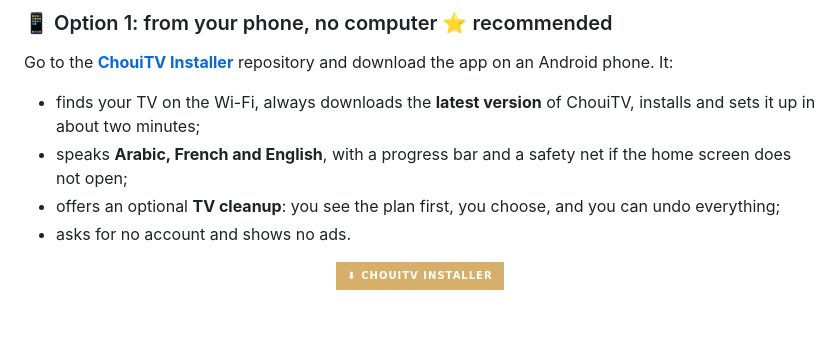
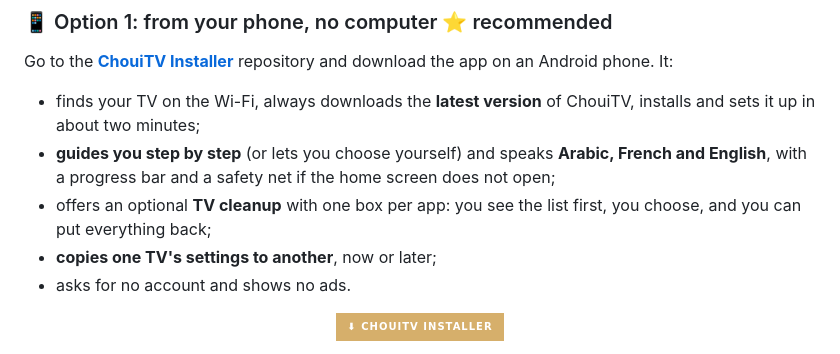
Before and after one commit to EMCHOUIT/ChouiTV, a Markdown page: README.en.md, the part around the change. Rendered like a GitHub page; badges without logos; blank space fills up the shorter version.

```diff
--- a/README.en.md
+++ b/README.en.md
@@ -315,8 +315,9 @@ There are **three ways** to install ChouiTV. The simplest goes through your phon
 Go to the **[ChouiTV Installer](https://github.com/EMCHOUIT/ChouiTV-Installer)** repository and download the app on an Android phone. It:
 
 - finds your TV on the Wi-Fi, always downloads the **latest version** of ChouiTV, installs and sets it up in about two minutes;
-- speaks **Arabic, French and English**, with a progress bar and a safety net if the home screen does not open;
-- offers an optional **TV cleanup**: you see the plan first, you choose, and you can undo everything;
+- **guides you step by step** (or lets you choose yourself) and speaks **Arabic, French and English**, with a progress bar and a safety net if the home screen does not open;
+- offers an optional **TV cleanup** with one box per app: you see the list first, you choose, and you can put everything back;
+- **copies one TV's settings to another**, now or later;
 - asks for no account and shows no ads.
 
 <p align="center"><a href="https://github.com/EMCHOUIT/ChouiTV-Installer/releases/latest/download/ChouiTV-Installer.apk"><img src="https://img.shields.io/badge/%E2%AC%87%20ChouiTV%20Installer-D6AF6B?style=for-the-badge&labelColor=0A1D14" alt="ChouiTV Installer"></a></p>
```
Also changed, not shown: README.fr.md (+3 -2 lines), README.md (+3 -2 lines).
